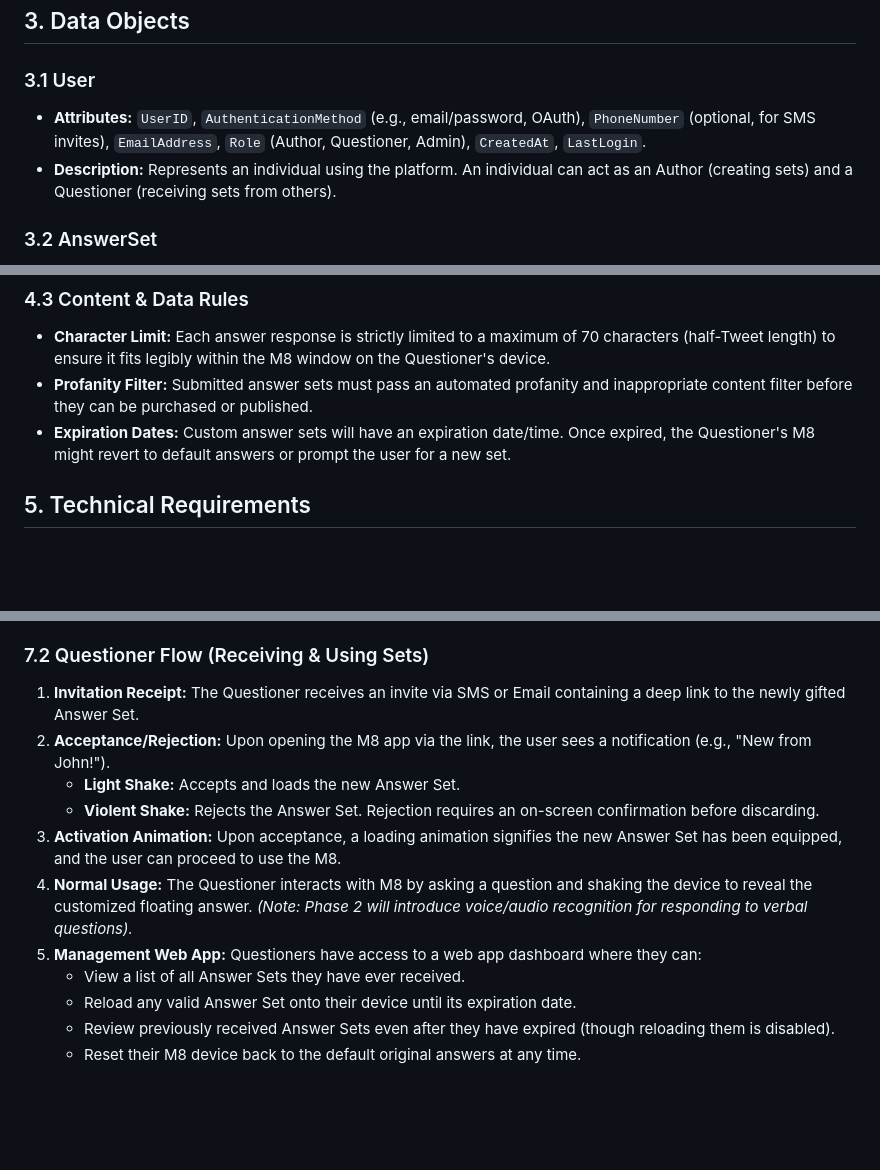
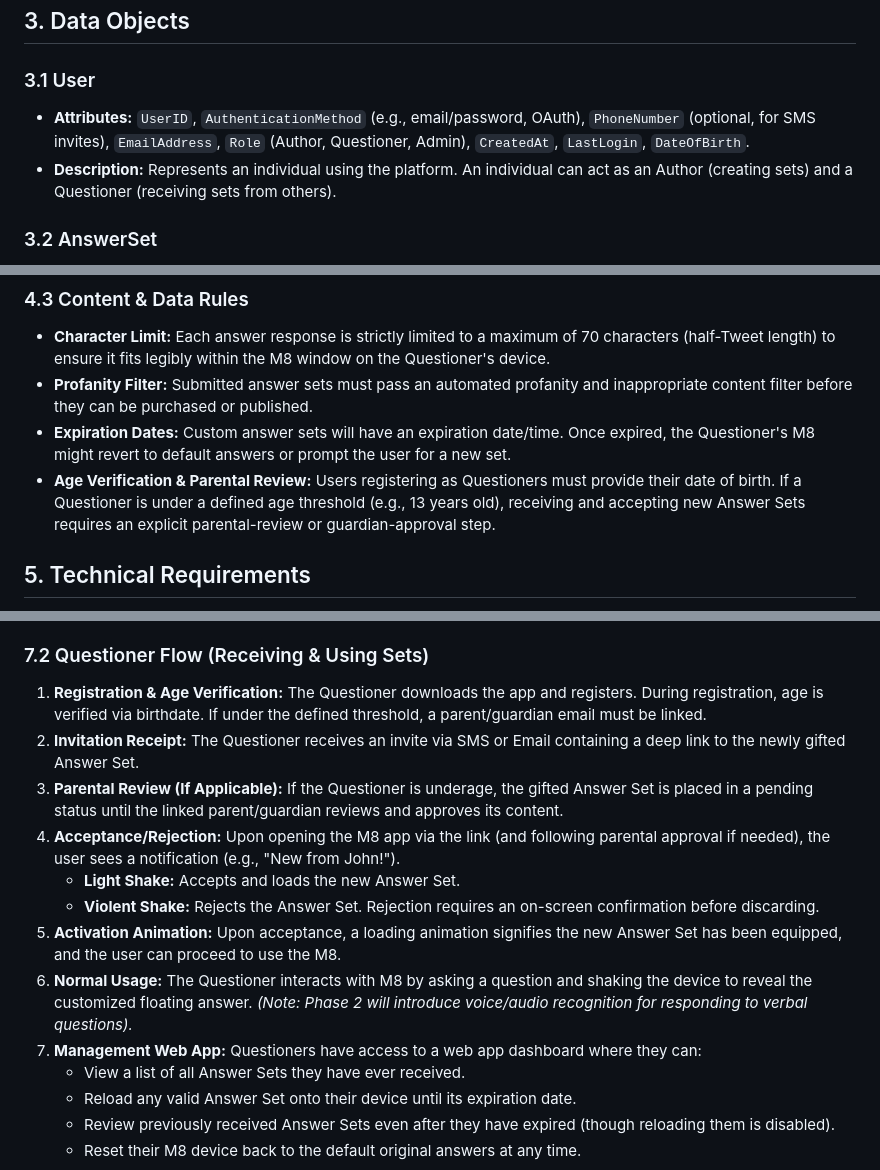
Before and after one commit to wstidolph/M8, a Markdown page: PRD.md, 3 parts joined by grey strips. Drawn GitHub-style; blank space fills up the shorter version.

Commit message:
Add Age/Parental Verification to User Objects, Rules, and Flow

```diff
--- a/PRD.md
+++ b/PRD.md
@@ -19,7 +19,7 @@
 ## 3. Data Objects
 
 ### 3.1 User
-* **Attributes:** `UserID`, `AuthenticationMethod` (e.g., email/password, OAuth), `PhoneNumber` (optional, for SMS invites), `EmailAddress`, `Role` (Author, Questioner, Admin), `CreatedAt`, `LastLogin`.
+* **Attributes:** `UserID`, `AuthenticationMethod` (e.g., email/password, OAuth), `PhoneNumber` (optional, for SMS invites), `EmailAddress`, `Role` (Author, Questioner, Admin), `CreatedAt`, `LastLogin`, `DateOfBirth`.
 * **Description:** Represents an individual using the platform. An individual can act as an Author (creating sets) and a Questioner (receiving sets from others).
 
 ### 3.2 AnswerSet
@@ -55,6 +55,7 @@
 * **Character Limit:** Each answer response is strictly limited to a maximum of 70 characters (half-Tweet length) to ensure it fits legibly within the M8 window on the Questioner's device.
 * **Profanity Filter:** Submitted answer sets must pass an automated profanity and inappropriate content filter before they can be purchased or published.
 * **Expiration Dates:** Custom answer sets will have an expiration date/time. Once expired, the Questioner's M8 might revert to default answers or prompt the user for a new set.
+* **Age Verification & Parental Review:** Users registering as Questioners must provide their date of birth. If a Questioner is under a defined age threshold (e.g., 13 years old), receiving and accepting new Answer Sets requires an explicit parental-review or guardian-approval step.
 
 ## 5. Technical Requirements
 * **Version Control:** Git, hosted on GitHub.
@@ -78,13 +79,15 @@
 6. **Checkout & Distribution:** The Author proceeds to payment. Upon successful transaction (e.g., ~$2 fee), the system automatically dispatches an invitation link/payload to the Questioner via the selected method (SMS/Email).
 
 ### 7.2 Questioner Flow (Receiving & Using Sets)
-1. **Invitation Receipt:** The Questioner receives an invite via SMS or Email containing a deep link to the newly gifted Answer Set.
-2. **Acceptance/Rejection:** Upon opening the M8 app via the link, the user sees a notification (e.g., "New from John!").
+1. **Registration & Age Verification:** The Questioner downloads the app and registers. During registration, age is verified via birthdate. If under the defined threshold, a parent/guardian email must be linked.
+2. **Invitation Receipt:** The Questioner receives an invite via SMS or Email containing a deep link to the newly gifted Answer Set.
+3. **Parental Review (If Applicable):** If the Questioner is underage, the gifted Answer Set is placed in a pending status until the linked parent/guardian reviews and approves its content.
+4. **Acceptance/Rejection:** Upon opening the M8 app via the link (and following parental approval if needed), the user sees a notification (e.g., "New from John!").
    * **Light Shake:** Accepts and loads the new Answer Set.
    * **Violent Shake:** Rejects the Answer Set. Rejection requires an on-screen confirmation before discarding.
-3. **Activation Animation:** Upon acceptance, a loading animation signifies the new Answer Set has been equipped, and the user can proceed to use the M8.
-4. **Normal Usage:** The Questioner interacts with M8 by asking a question and shaking the device to reveal the customized floating answer. *(Note: Phase 2 will introduce voice/audio recognition for responding to verbal questions).*
-5. **Management Web App:** Questioners have access to a web app dashboard where they can:
+5. **Activation Animation:** Upon acceptance, a loading animation signifies the new Answer Set has been equipped, and the user can proceed to use the M8.
+6. **Normal Usage:** The Questioner interacts with M8 by asking a question and shaking the device to reveal the customized floating answer. *(Note: Phase 2 will introduce voice/audio recognition for responding to verbal questions).*
+7. **Management Web App:** Questioners have access to a web app dashboard where they can:
    * View a list of all Answer Sets they have ever received.
    * Reload any valid Answer Set onto their device until its expiration date.
    * Review previously received Answer Sets even after they have expired (though reloading them is disabled).
```
